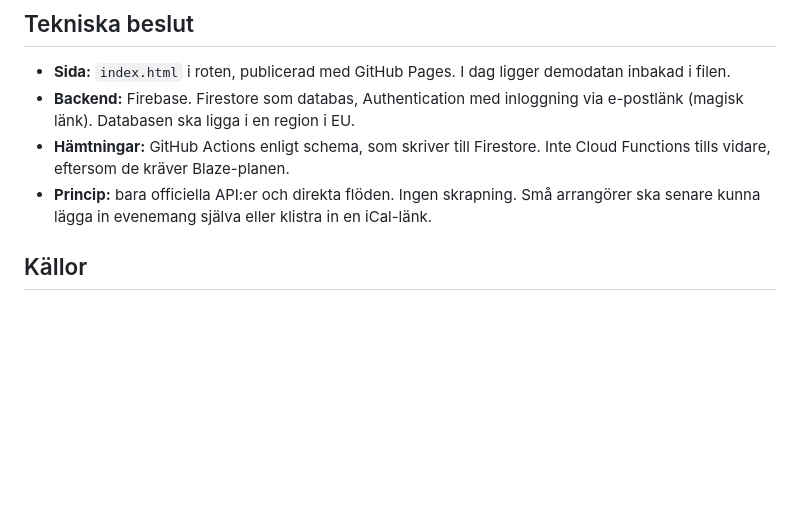
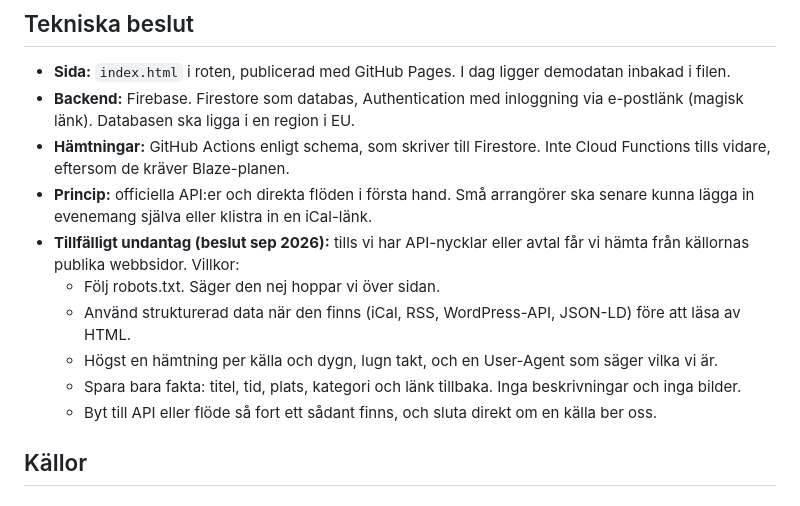
Before and after one commit to Alexandernordlenn/What-happens-in-Uppsala, a Markdown page: CLAUDE.md, the part around the change. Drawn GitHub-style; blank space fills up the shorter version.

Commit message:
Tillåt tillfälligt hämtning från publika webbsidor, med villkor
Co-Authored-By: Claude Opus 5.5 <noreply@anthropic.com>
Claude-Session: https://claude.ai/code/session_01CVmVine17WUFpQULuHCyGe

```diff
--- a/CLAUDE.md
+++ b/CLAUDE.md
@@ -16,7 +16,13 @@ En samlad kalender över allt som händer i Uppsala kommun, byggd från officiel
 - **Sida:** `index.html` i roten, publicerad med GitHub Pages. I dag ligger demodatan inbakad i filen.
 - **Backend:** Firebase. Firestore som databas, Authentication med inloggning via e-postlänk (magisk länk). Databasen ska ligga i en region i EU.
 - **Hämtningar:** GitHub Actions enligt schema, som skriver till Firestore. Inte Cloud Functions tills vidare, eftersom de kräver Blaze-planen.
-- **Princip:** bara officiella API:er och direkta flöden. Ingen skrapning. Små arrangörer ska senare kunna lägga in evenemang själva eller klistra in en iCal-länk.
+- **Princip:** officiella API:er och direkta flöden i första hand. Små arrangörer ska senare kunna lägga in evenemang själva eller klistra in en iCal-länk.
+- **Tillfälligt undantag (beslut sep 2026):** tills vi har API-nycklar eller avtal får vi hämta från källornas publika webbsidor. Villkor:
+  - Följ robots.txt. Säger den nej hoppar vi över sidan.
+  - Använd strukturerad data när den finns (iCal, RSS, WordPress-API, JSON-LD) före att läsa av HTML.
+  - Högst en hämtning per källa och dygn, lugn takt, och en User-Agent som säger vilka vi är.
+  - Spara bara fakta: titel, tid, plats, kategori och länk tillbaka. Inga beskrivningar och inga bilder.
+  - Byt till API eller flöde så fort ett sådant finns, och sluta direkt om en källa ber oss.
 
 ## Källor
 
```
